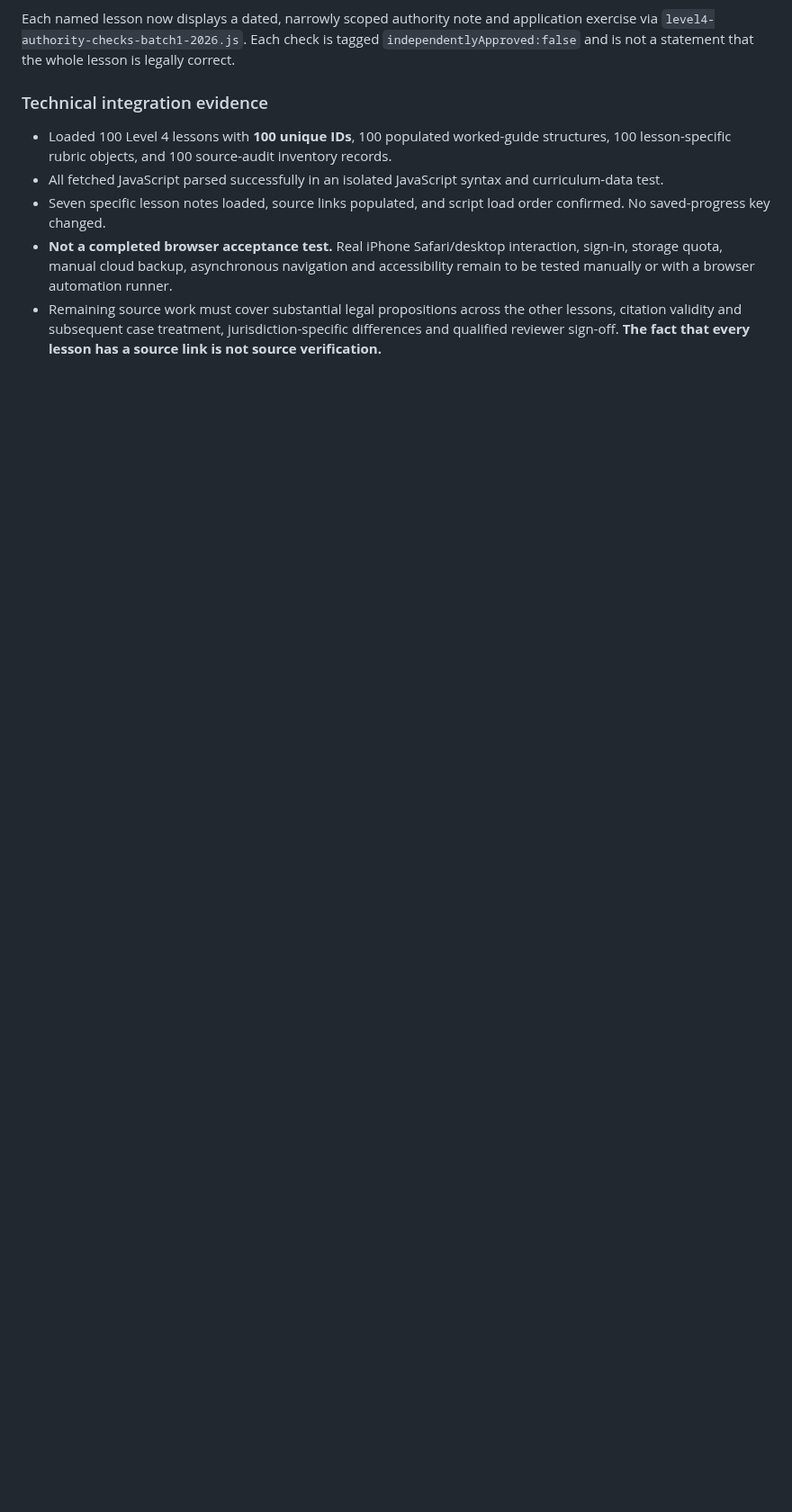
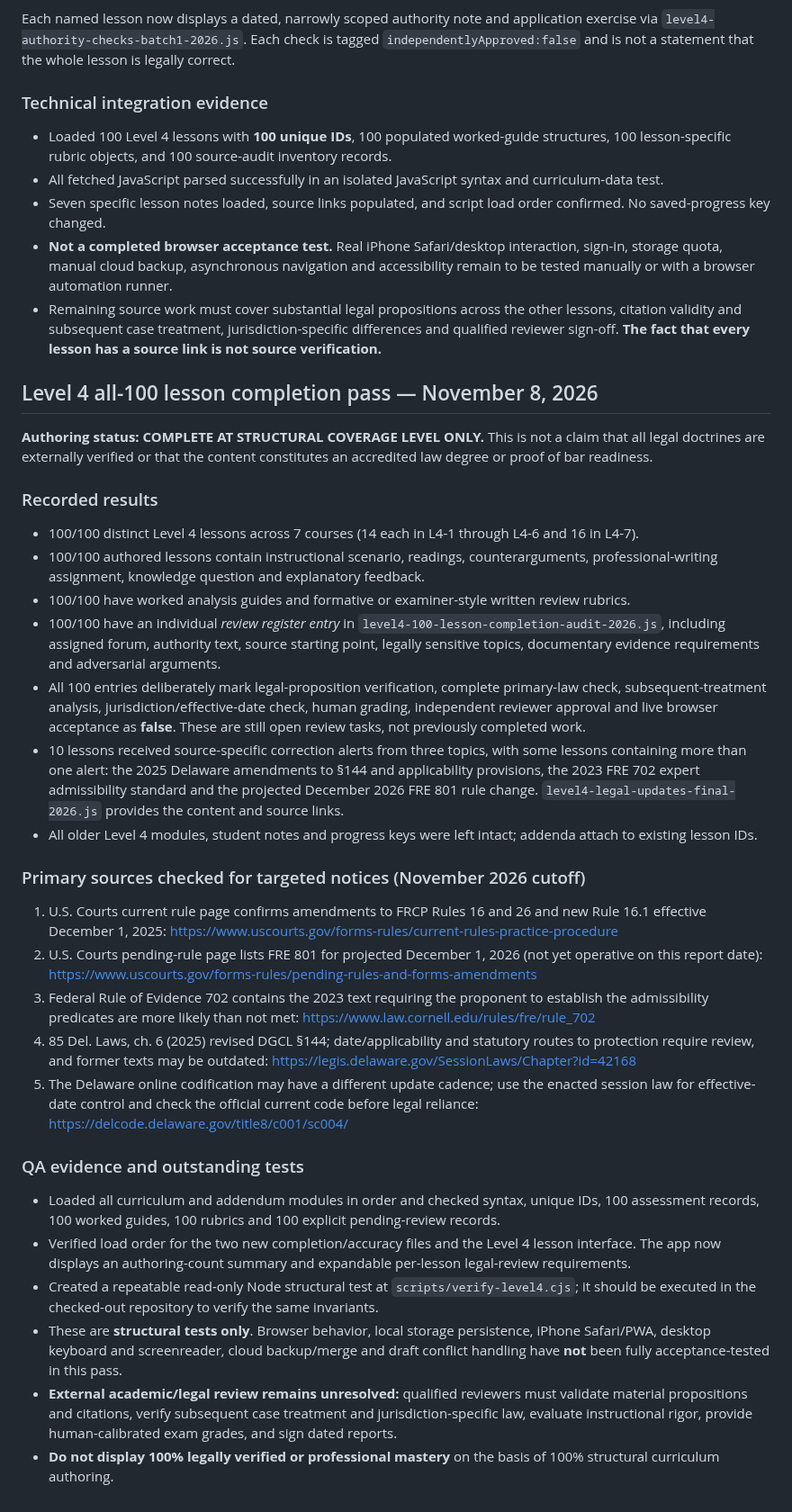
Before and after one commit to gcfd8hy5mb-ai/law-academy, a Markdown page: LEVEL4-AUDIT-REGISTER-2026-11.md, the part around the change. Shown at 90% size. Drawn GitHub-style; blank space fills up the shorter version.

Commit message:
Mark 100/100 Level 4 lessons structurally authored; log authority corrections and pending external audit

```diff
--- a/LEVEL4-AUDIT-REGISTER-2026-11.md
+++ b/LEVEL4-AUDIT-REGISTER-2026-11.md
@@ -158,3 +158,31 @@ Each named lesson now displays a dated, narrowly scoped authority note and appli
 - Seven specific lesson notes loaded, source links populated, and script load order confirmed. No saved-progress key changed.
 - **Not a completed browser acceptance test.** Real iPhone Safari/desktop interaction, sign-in, storage quota, manual cloud backup, asynchronous navigation and accessibility remain to be tested manually or with a browser automation runner.
 - Remaining source work must cover substantial legal propositions across the other lessons, citation validity and subsequent case treatment, jurisdiction-specific differences and qualified reviewer sign-off. **The fact that every lesson has a source link is not source verification.**
+
+## Level 4 all-100 lesson completion pass — November 8, 2026
+
+**Authoring status: COMPLETE AT STRUCTURAL COVERAGE LEVEL ONLY.** This is not a claim that all legal doctrines are externally verified or that the content constitutes an accredited law degree or proof of bar readiness.
+
+### Recorded results
+- 100/100 distinct Level 4 lessons across 7 courses (14 each in L4-1 through L4-6 and 16 in L4-7).
+- 100/100 authored lessons contain instructional scenario, readings, counterarguments, professional-writing assignment, knowledge question and explanatory feedback.
+- 100/100 have worked analysis guides and formative or examiner-style written review rubrics.
+- 100/100 have an individual *review register entry* in `level4-100-lesson-completion-audit-2026.js`, including assigned forum, authority text, source starting point, legally sensitive topics, documentary evidence requirements and adversarial arguments.
+- All 100 entries deliberately mark legal-proposition verification, complete primary-law check, subsequent-treatment analysis, jurisdiction/effective-date check, human grading, independent reviewer approval and live browser acceptance as **false**. These are still open review tasks, not previously completed work.
+- 10 lessons received source-specific correction alerts from three topics, with some lessons containing more than one alert: the 2025 Delaware amendments to §144 and applicability provisions, the 2023 FRE 702 expert admissibility standard and the projected December 2026 FRE 801 rule change. `level4-legal-updates-final-2026.js` provides the content and source links.
+- All older Level 4 modules, student notes and progress keys were left intact; addenda attach to existing lesson IDs.
+
+### Primary sources checked for targeted notices (November 2026 cutoff)
+1. U.S. Courts current rule page confirms amendments to FRCP Rules 16 and 26 and new Rule 16.1 effective December 1, 2025: https://www.uscourts.gov/forms-rules/current-rules-practice-procedure
+2. U.S. Courts pending-rule page lists FRE 801 for projected December 1, 2026 (not yet operative on this report date): https://www.uscourts.gov/forms-rules/pending-rules-and-forms-amendments
+3. Federal Rule of Evidence 702 contains the 2023 text requiring the proponent to establish the admissibility predicates are more likely than not met: https://www.law.cornell.edu/rules/fre/rule_702
+4. 85 Del. Laws, ch. 6 (2025) revised DGCL §144; date/applicability and statutory routes to protection require review, and former texts may be outdated: https://legis.delaware.gov/SessionLaws/Chapter?id=42168
+5. The Delaware online codification may have a different update cadence; use the enacted session law for effective-date control and check the official current code before legal reliance: https://delcode.delaware.gov/title8/c001/sc004/
+
+### QA evidence and outstanding tests
+- Loaded all curriculum and addendum modules in order and checked syntax, unique IDs, 100 assessment records, 100 worked guides, 100 rubrics and 100 explicit pending-review records.
+- Verified load order for the two new completion/accuracy files and the Level 4 lesson interface. The app now displays an authoring-count summary and expandable per-lesson legal-review requirements.
+- Created a repeatable read-only Node structural test at `scripts/verify-level4.cjs`; it should be executed in the checked-out repository to verify the same invariants.
+- These are **structural tests only**. Browser behavior, local storage persistence, iPhone Safari/PWA, desktop keyboard and screenreader, cloud backup/merge and draft conflict handling have **not** been fully acceptance-tested in this pass.
+- **External academic/legal review remains unresolved:** qualified reviewers must validate material propositions and citations, verify subsequent case treatment and jurisdiction-specific law, evaluate instructional rigor, provide human-calibrated exam grades, and sign dated reports.
+- **Do not display 100% legally verified or professional mastery** on the basis of 100% structural curriculum authoring.
```
